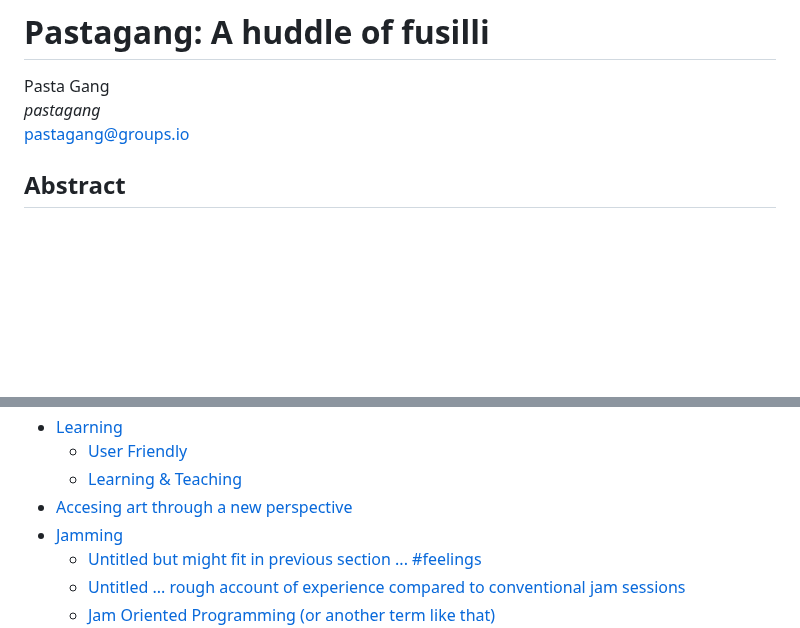
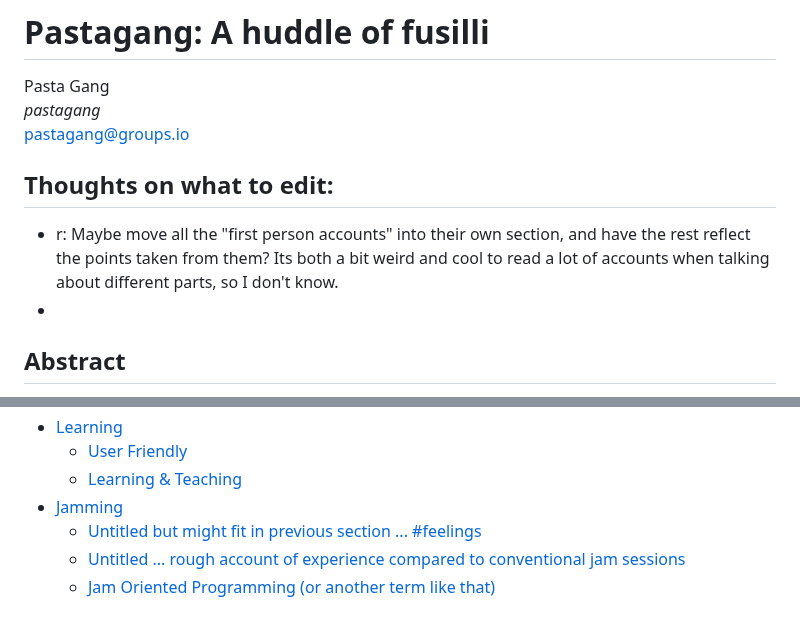
Before and after one commit to pastagang/pastagang, a Markdown page: paper/readme.md, 2 parts joined by grey strips. Rendered like a GitHub page; blank space fills up the shorter version.

Commit message:
Leave some thought

```diff
--- a/paper/readme.md
+++ b/paper/readme.md
@@ -3,6 +3,10 @@
 Pasta Gang\
 *pastagang*\
 pastagang@groups.io
+
+## Thoughts on what to edit:
+- r: Maybe move all the "first person accounts" into their own section, and have the rest reflect the points taken from them? Its both a bit weird and cool to read a lot of accounts when talking about different parts, so I don't know.
+-
 
 ## Abstract
 
@@ -24,7 +28,6 @@ As you read through the following scattered contributions, you may notice glimps
 * [Learning](#learning)
   * [User Friendly](#user-friendly)
   * [Learning & Teaching](#learning--teaching)
-* [Accesing art through a new perspective](#accesing-art-through-a-new-perspective)
 * [Jamming](#jamming)
   * [Untitled but might fit in previous section ... #feelings](#untitled-but-might-fit-in-previous-section--feelings)
   * [Untitled ... rough account of experience compared to conventional jam sessions](#untitled--rough-account-of-experience-compared-to-conventional-jam-sessions)
```
